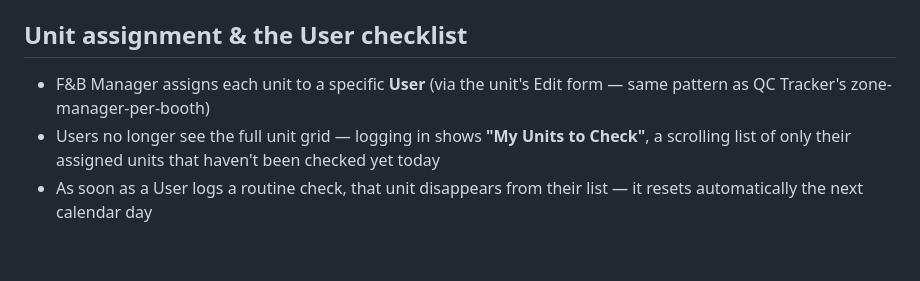
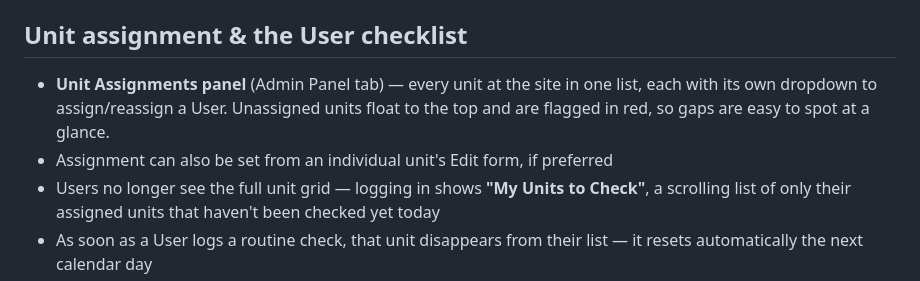
Before and after one commit to ScottBowser2026/Faire-Refrigeration-Tracker, a Markdown page: README.md, the part around one of its changes. Rendered like a GitHub page; blank space fills up the shorter version.

Commit message:
Revise README for Refrigeration Tracker updates
Updated README to reflect new features and changes in unit assignment and user checklist.

```diff
--- a/README.md
+++ b/README.md
@@ -88,7 +88,8 @@ The same "checking compliance %" also appears in the header stat-strip on the re
 
 ## Unit assignment & the User checklist
 
-- F&B Manager assigns each unit to a specific **User** (via the unit's Edit form — same pattern as QC Tracker's zone-manager-per-booth)
+- **Unit Assignments panel** (Admin Panel tab) — every unit at the site in one list, each with its own dropdown to assign/reassign a User. Unassigned units float to the top and are flagged in red, so gaps are easy to spot at a glance.
+- Assignment can also be set from an individual unit's Edit form, if preferred
 - Users no longer see the full unit grid — logging in shows **"My Units to Check"**, a scrolling list of only their assigned units that haven't been checked yet today
 - As soon as a User logs a routine check, that unit disappears from their list — it resets automatically the next calendar day
 - F&B Manager/Superadmin still see every unit in the normal grid, with an "Assigned to: [name]" line on each card
```
Also changed, not shown: other parts of README.md (+1 -1 lines).
